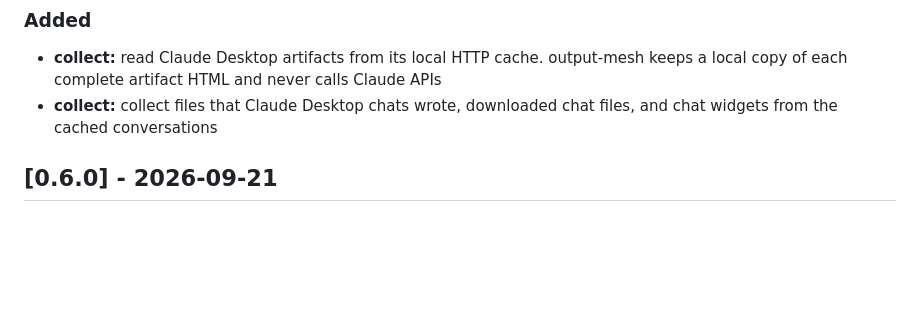
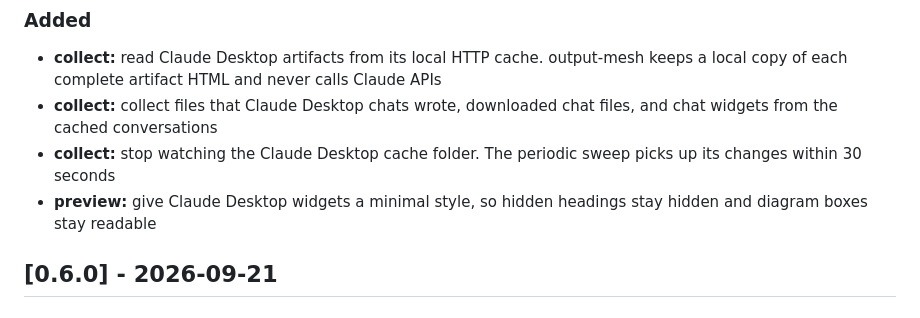
Before and after one commit to x-mesh/output-mesh, a Markdown page: CHANGELOG.md, the part around the change. Drawn GitHub-style; blank space fills up the shorter version.

```diff
--- a/CHANGELOG.md
+++ b/CHANGELOG.md
@@ -12,6 +12,8 @@ lives in `package.json`; `output-mesh --version` and the explorer footer show it
 
 - **collect:** read Claude Desktop artifacts from its local HTTP cache. output-mesh keeps a local copy of each complete artifact HTML and never calls Claude APIs
 - **collect:** collect files that Claude Desktop chats wrote, downloaded chat files, and chat widgets from the cached conversations
+- **collect:** stop watching the Claude Desktop cache folder. The periodic sweep picks up its changes within 30 seconds
+- **preview:** give Claude Desktop widgets a minimal style, so hidden headings stay hidden and diagram boxes stay readable
 
 ## [0.6.0] - 2026-09-21
 
```
Also changed, not shown: CLAUDE.md (+5 -2 lines).
